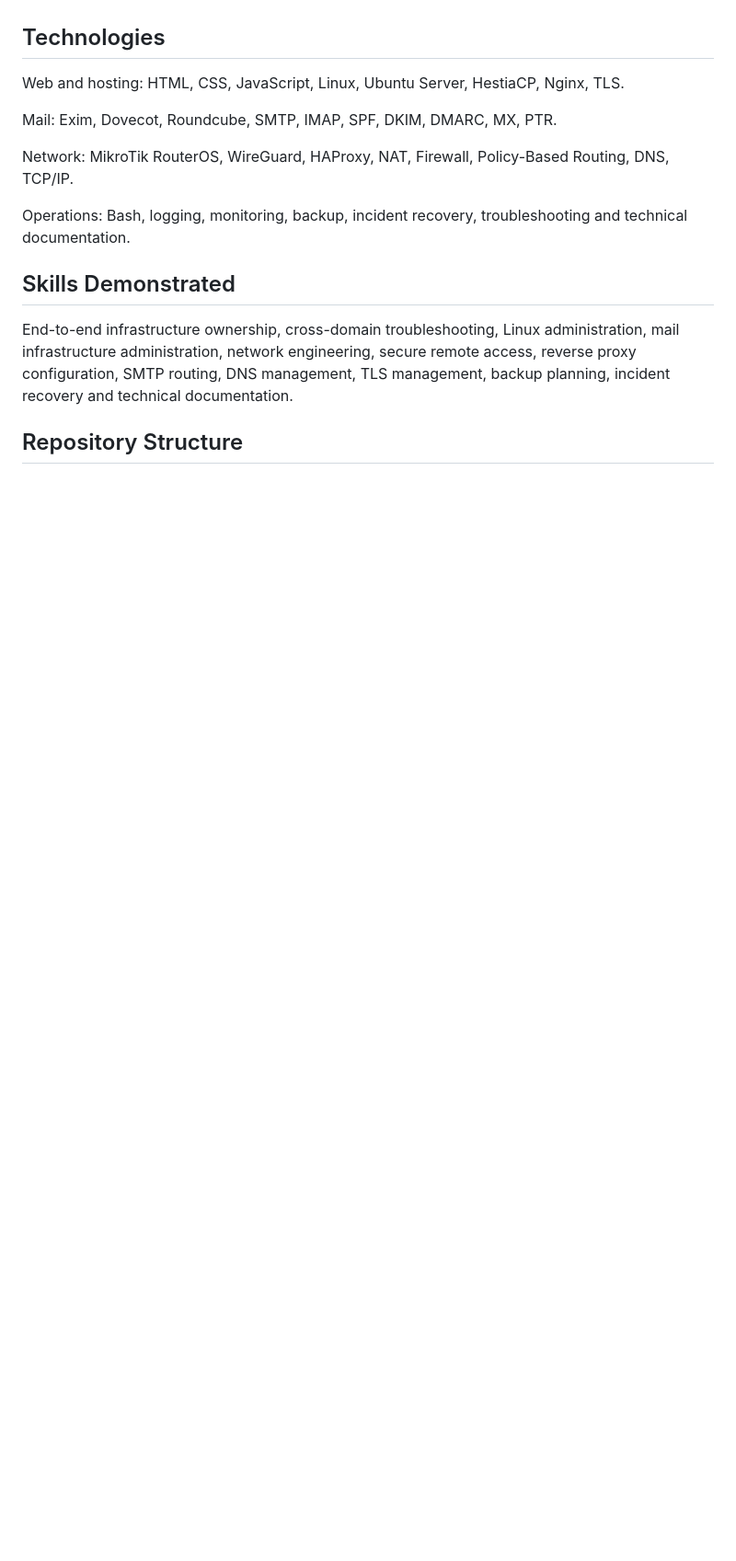
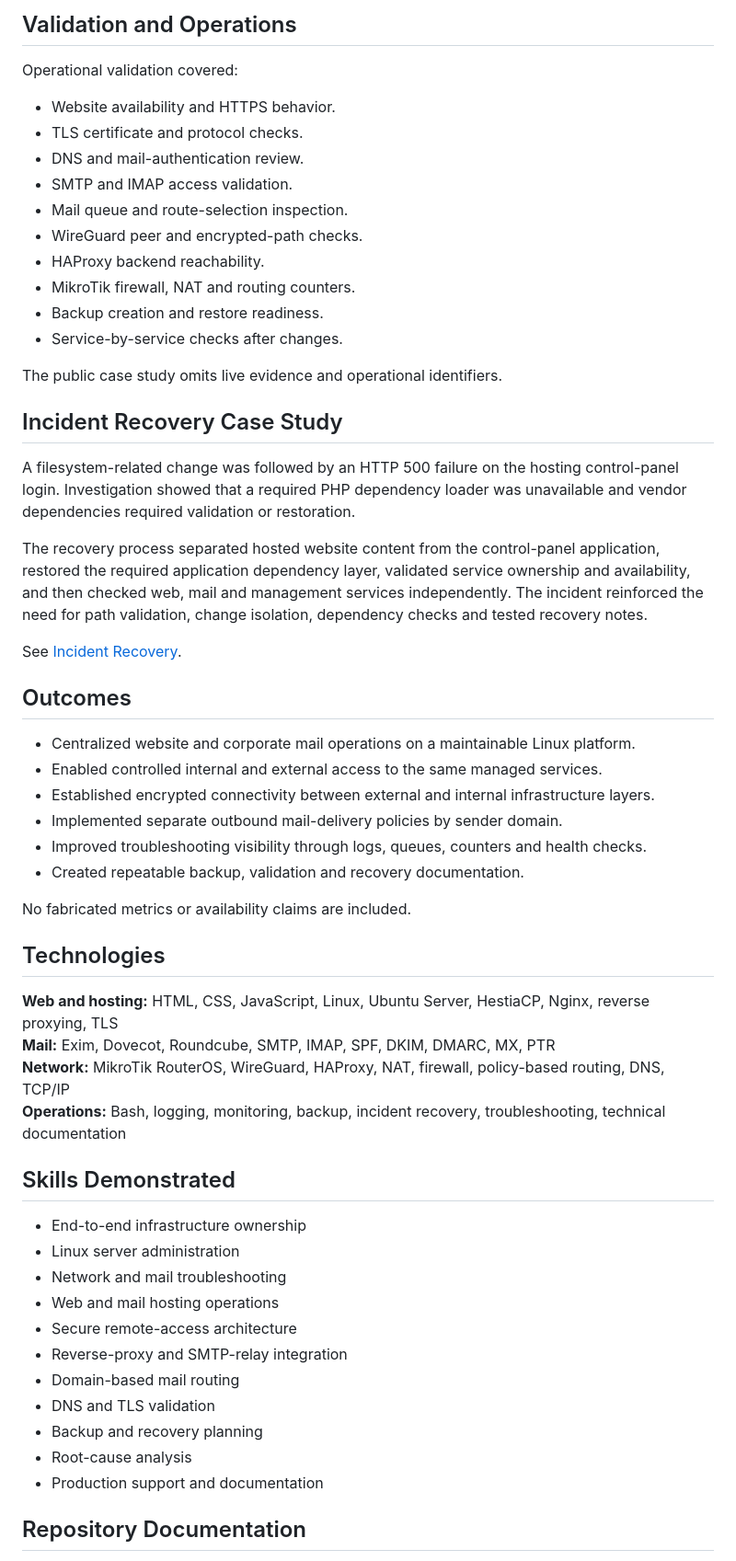
Before and after one commit to miladateight/hybrid-web-mail-infrastructure, a Markdown page: README.md, the part around one of its changes. Shown at 92% size. Rendered like a GitHub page; blank space fills up the shorter version.

```diff
--- a/README.md
+++ b/README.md
@@ -75,17 +139,59 @@ Troubleshooting is presented as a structured engineering process: observe sympto
+## Validation and Operations
+
+Operational validation covered:
+
+- Website availability and HTTPS behavior.
+- TLS certificate and protocol checks.
+- DNS and mail-authentication review.
+- SMTP and IMAP access validation.
+- Mail queue and route-selection inspection.
+- WireGuard peer and encrypted-path checks.
+- HAProxy backend reachability.
+- MikroTik firewall, NAT and routing counters.
+- Backup creation and restore readiness.
+- Service-by-service checks after changes.
+
+The public case study omits live evidence and operational identifiers.
+
+## Incident Recovery Case Study
+
+A filesystem-related change was followed by an HTTP 500 failure on the hosting control-panel login. Investigation showed that a required PHP dependency loader was unavailable and vendor dependencies required validation or restoration.
+
+The recovery process separated hosted website content from the control-panel application, restored the required application dependency layer, validated service ownership and availability, and then checked web, mail and management services independently. The incident reinforced the need for path validation, change isolation, dependency checks and tested recovery notes.
+
+See [Incident Recovery](docs/incident-recovery.md).
+
+## Outcomes
+
+- Centralized website and corporate mail operations on a maintainable Linux platform.
+- Enabled controlled internal and external access to the same managed services.
+- Established encrypted connectivity between external and internal infrastructure layers.
+- Implemented separate outbound mail-delivery policies by sender domain.
+- Improved troubleshooting visibility through logs, queues, counters and health checks.
+- Created repeatable backup, validation and recovery documentation.
+
+No fabricated metrics or availability claims are included.
 
 ## Technologies
 
-Web and hosting: HTML, CSS, JavaScript, Linux, Ubuntu Server, HestiaCP, Nginx, TLS.
-
-Mail: Exim, Dovecot, Roundcube, SMTP, IMAP, SPF, DKIM, DMARC, MX, PTR.
-
-Network: MikroTik RouterOS, WireGuard, HAProxy, NAT, Firewall, Policy-Based Routing, DNS, TCP/IP.
-
-Operations: Bash, logging, monitoring, backup, incident recovery, troubleshooting and technical documentation.
+**Web and hosting:** HTML, CSS, JavaScript, Linux, Ubuntu Server, HestiaCP, Nginx, reverse proxying, TLS
+**Mail:** Exim, Dovecot, Roundcube, SMTP, IMAP, SPF, DKIM, DMARC, MX, PTR
+**Network:** MikroTik RouterOS, WireGuard, HAProxy, NAT, firewall, policy-based routing, DNS, TCP/IP
+**Operations:** Bash, logging, monitoring, backup, incident recovery, troubleshooting, technical documentation
 
 ## Skills Demonstrated
 
-End-to-end infrastructure ownership, cross-domain troubleshooting, Linux administration, mail infrastructure administration, network engineering, secure remote access, reverse proxy configuration, SMTP routing, DNS management, TLS management, backup planning, incident recovery and technical documentation.
+- End-to-end infrastructure ownership
+- Linux server administration
+- Network and mail troubleshooting
+- Web and mail hosting operations
+- Secure remote-access architecture
+- Reverse-proxy and SMTP-relay integration
+- Domain-based mail routing
+- DNS and TLS validation
+- Backup and recovery planning
+- Root-cause analysis
+- Production support and documentation
 
-## Repository Structure
+## Repository Documentation
 
```
Also changed, not shown: other parts of README.md (+116 -45 lines).
